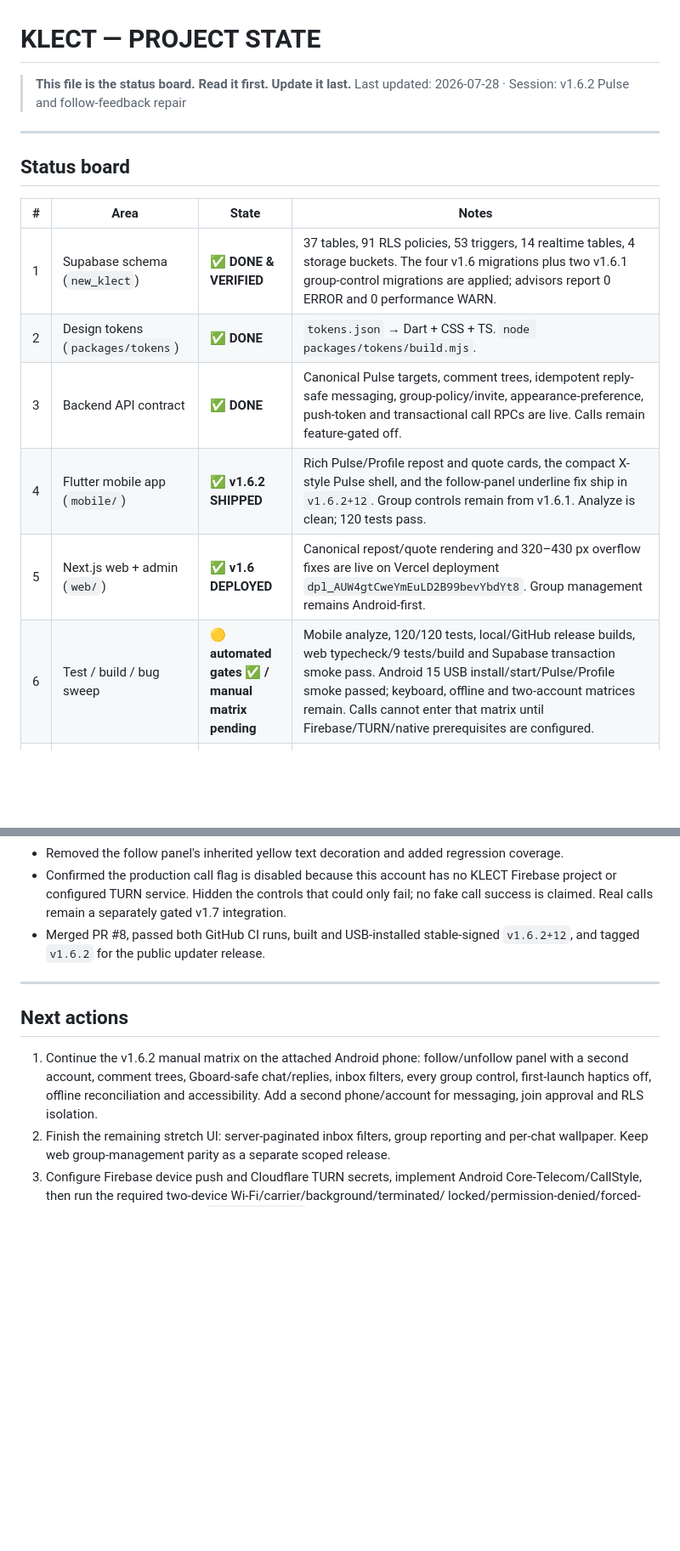
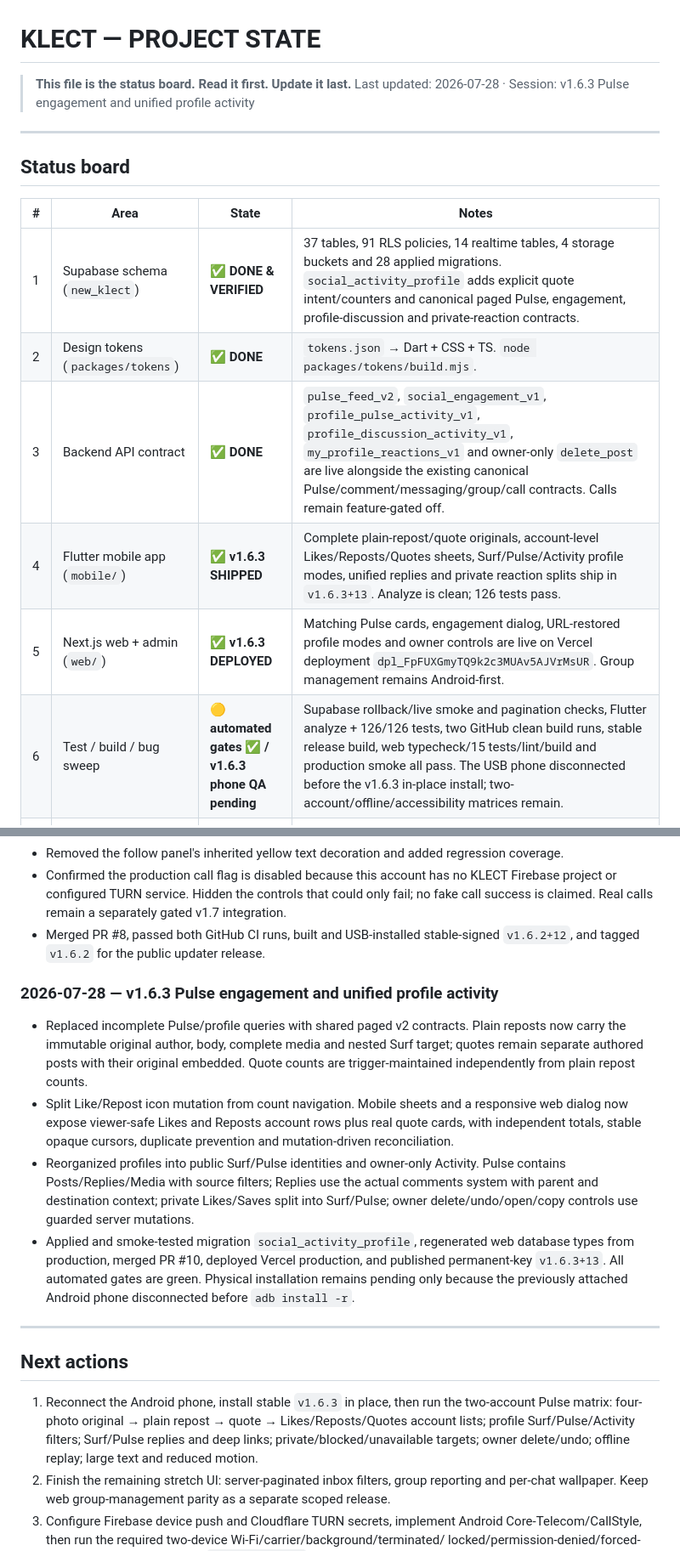
Before and after one commit to Zarosky00/klect-app, a Markdown page: docs/PROJECT_STATE.md, 2 parts joined by grey strips. Shown at 85% size. Rendered like a GitHub page; blank space fills up the shorter version.

```diff
--- a/docs/PROJECT_STATE.md
+++ b/docs/PROJECT_STATE.md
@@ -1,7 +1,7 @@
 # KLECT — PROJECT STATE
 
 > **This file is the status board. Read it first. Update it last.**
-> Last updated: 2026-07-28 · Session: v1.6.2 Pulse and follow-feedback repair
+> Last updated: 2026-07-28 · Session: v1.6.3 Pulse engagement and unified profile activity
 
 ---
 
@@ -9,12 +9,12 @@
 
 | # | Area | State | Notes |
 |---|---|---|---|
-| 1 | Supabase schema (`new_klect`) | ✅ **DONE & VERIFIED** | 37 tables, 91 RLS policies, 53 triggers, 14 realtime tables, 4 storage buckets. The four v1.6 migrations plus two v1.6.1 group-control migrations are applied; advisors report 0 ERROR and 0 performance WARN. |
+| 1 | Supabase schema (`new_klect`) | ✅ **DONE & VERIFIED** | 37 tables, 91 RLS policies, 14 realtime tables, 4 storage buckets and 28 applied migrations. `social_activity_profile` adds explicit quote intent/counters and canonical paged Pulse, engagement, profile-discussion and private-reaction contracts. |
 | 2 | Design tokens (`packages/tokens`) | ✅ **DONE** | `tokens.json` → Dart + CSS + TS. `node packages/tokens/build.mjs`. |
-| 3 | Backend API contract | ✅ **DONE** | Canonical Pulse targets, comment trees, idempotent reply-safe messaging, group-policy/invite, appearance-preference, push-token and transactional call RPCs are live. Calls remain feature-gated off. |
-| 4 | Flutter mobile app (`mobile/`) | ✅ **v1.6.2 SHIPPED** | Rich Pulse/Profile repost and quote cards, the compact X-style Pulse shell, and the follow-panel underline fix ship in `v1.6.2+12`. Group controls remain from v1.6.1. Analyze is clean; 120 tests pass. |
-| 5 | Next.js web + admin (`web/`) | ✅ **v1.6 DEPLOYED** | Canonical repost/quote rendering and 320–430 px overflow fixes are live on Vercel deployment `dpl_AUW4gtCweYmEuLD2B99bevYbdYt8`. Group management remains Android-first. |
-| 6 | Test / build / bug sweep | 🟡 **automated gates ✅ / manual matrix pending** | Mobile analyze, 120/120 tests, local/GitHub release builds, web typecheck/9 tests/build and Supabase transaction smoke pass. Android 15 USB install/start/Pulse/Profile smoke passed; keyboard, offline and two-account matrices remain. Calls cannot enter that matrix until Firebase/TURN/native prerequisites are configured. |
+| 3 | Backend API contract | ✅ **DONE** | `pulse_feed_v2`, `social_engagement_v1`, `profile_pulse_activity_v1`, `profile_discussion_activity_v1`, `my_profile_reactions_v1` and owner-only `delete_post` are live alongside the existing canonical Pulse/comment/messaging/group/call contracts. Calls remain feature-gated off. |
+| 4 | Flutter mobile app (`mobile/`) | ✅ **v1.6.3 SHIPPED** | Complete plain-repost/quote originals, account-level Likes/Reposts/Quotes sheets, Surf/Pulse/Activity profile modes, unified replies and private reaction splits ship in `v1.6.3+13`. Analyze is clean; 126 tests pass. |
+| 5 | Next.js web + admin (`web/`) | ✅ **v1.6.3 DEPLOYED** | Matching Pulse cards, engagement dialog, URL-restored profile modes and owner controls are live on Vercel deployment `dpl_FpFUXGmyTQ9k2c3MUAv5AJVrMsUR`. Group management remains Android-first. |
+| 6 | Test / build / bug sweep | 🟡 **automated gates ✅ / v1.6.3 phone QA pending** | Supabase rollback/live smoke and pagination checks, Flutter analyze + 126/126 tests, two GitHub clean build runs, stable release build, web typecheck/15 tests/lint/build and production smoke all pass. The USB phone disconnected before the v1.6.3 in-place install; two-account/offline/accessibility matrices remain. |
 | 7 | Chat upgrade (`CHAT_PLAN.md`) | 🟡 **ADVANCED GROUP CONTROLS SHIPPED** | Keyboard-safe replies, retry, inbox filters, group identity/avatar crop, invite rotate/revoke/join, join approval, enforced edit/add/send policies, member search, notifications, shared media and owner deletion are live. Group reporting and truly server-paginated inbox filters remain. |
 | 9 | Round 3 (`ROUND3_PLAN.md`) | ✅ **DONE & VERIFIED — v1.3.0** | **P0s**: 0019 slug autogen + 0020 RLS insert-returning (onboarding shelf creation was broken since 0001/0008 — fixed live, no app update needed); 7 phantom seed covers repaired. **0021 applied** (preflight caught+fixed a private-account search leak): `get_post_thread`, `user_posts`, comment save/repost counters, composite feed cursor + has_more, For-you window ladder, post search. Web perf overhaul (next/image, windowed masonry, glass-per-tile removed, ref-driven viewer). Thread-first Pulse both clients (X thread pages, comment action bars, filter drawer + post search, profile Posts tabs, Pulse/Surf gesture split). Share chooser w/ Send-to-a-friend both clients; dead `klect.app` links fixed via KLECT_WEB_ORIGIN dart-define. Notifications: shell-level realtime + banners + tray (desugaring) + live badges; push-fanout edge fn source recovered; FCM gated on user's Firebase project. K+shelf app icon all densities. Web Create = PICK→FRAME→FILE with canvas cropper (1:1 crop math with mobile). verify.sh all green; APK v1.3.0 released; Vercel deployed. |
 | 8 | Redesign (`REDESIGN_PLAN.md`) | ✅ **DONE & VERIFIED** | **0018 applied** (post_media, `create_post`, For-you feed, LIMIT/empty-repost fixes, counter INSERT hardening; 6 smoke assertions green). Oxblood rebrand + bundled Fraunces/Instrument Sans. Mobile: header/bleed/image bugs fixed, settings depth, media-first Create + cropper, Pulse X-parity. Web: create_post composer (fixed live 42501), quote chooser, For-you tabs, full mobile-responsiveness pass. All verify.sh phases green 2026-07-27. |
@@ -459,14 +483,31 @@ re-check query traffic before adding or dropping an index.
 - Merged PR #8, passed both GitHub CI runs, built and USB-installed stable-signed `v1.6.2+12`, and
   tagged `v1.6.2` for the public updater release.
 
+### 2026-07-28 — v1.6.3 Pulse engagement and unified profile activity
+- Replaced incomplete Pulse/profile queries with shared paged v2 contracts. Plain reposts now carry
+  the immutable original author, body, complete media and nested Surf target; quotes remain separate
+  authored posts with their original embedded. Quote counts are trigger-maintained independently
+  from plain repost counts.
+- Split Like/Repost icon mutation from count navigation. Mobile sheets and a responsive web dialog
+  now expose viewer-safe Likes and Reposts account rows plus real quote cards, with independent
+  totals, stable opaque cursors, duplicate prevention and mutation-driven reconciliation.
+- Reorganized profiles into public Surf/Pulse identities and owner-only Activity. Pulse contains
+  Posts/Replies/Media with source filters; Replies use the actual comments system with parent and
+  destination context; private Likes/Saves split into Surf/Pulse; owner delete/undo/open/copy
+  controls use guarded server mutations.
+- Applied and smoke-tested migration `social_activity_profile`, regenerated web database types from
+  production, merged PR #10, deployed Vercel production, and published permanent-key
+  `v1.6.3+13`. All automated gates are green. Physical installation remains pending only because
+  the previously attached Android phone disconnected before `adb install -r`.
+
 ---
 
 ## Next actions
 
-1. Continue the v1.6.2 manual matrix on the attached Android phone: follow/unfollow panel with a
-   second account, comment trees, Gboard-safe chat/replies, inbox filters, every group control,
-   first-launch haptics off, offline reconciliation and accessibility. Add a second phone/account
-   for messaging, join approval and RLS isolation.
+1. Reconnect the Android phone, install stable `v1.6.3` in place, then run the two-account Pulse
+   matrix: four-photo original → plain repost → quote → Likes/Reposts/Quotes account lists; profile
+   Surf/Pulse/Activity filters; Surf/Pulse replies and deep links; private/blocked/unavailable
+   targets; owner delete/undo; offline replay; large text and reduced motion.
 2. Finish the remaining stretch UI: server-paginated inbox filters, group reporting and per-chat
    wallpaper. Keep web group-management parity as a separate scoped release.
 3. Configure Firebase device push and Cloudflare TURN secrets, implement Android
```
Also changed, not shown: other parts of docs/PROJECT_STATE.md (+28 -4 lines).
